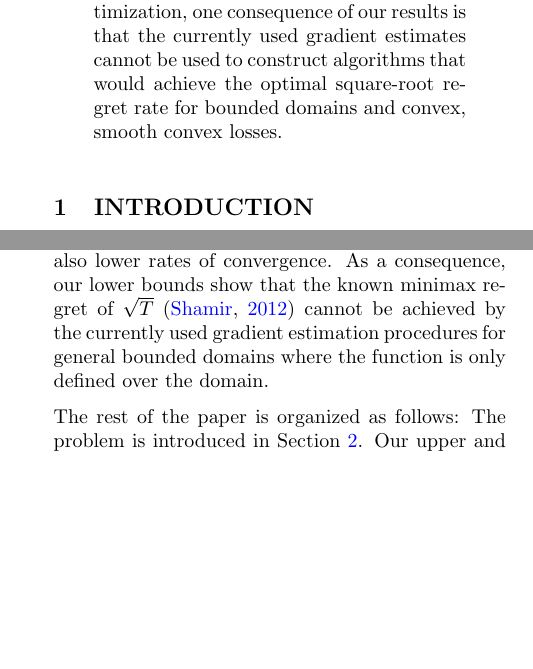
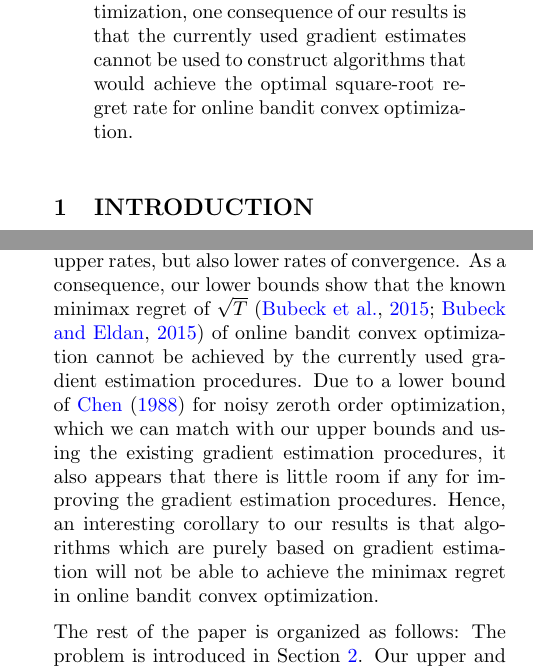
Before and after one commit to Szepi/OptWithGradOracle, a LaTeX paper (bgo.tex, which reads intro.tex, main.bib): two parts of the columns of pages 1 and 2 of 22, joined at a grey line, cut so that both start at the same text, the shorter picture padded with empty space. Compiled offline with pdfLaTeX.

Commit message:
abstract etc

```diff
--- a/bgo.tex
+++ b/bgo.tex
@@ -45,8 +45,7 @@ We present a general noisy gradient oracle model for convex optimization. The mo
 when biased, noisy gradient estimators can be used with controllable bias-variance tradeoffs.
 When considering the model for online convex optimization,
 one consequence of our results is that the currently used gradient estimates cannot be used to construct
-algorithms that would achieve the optimal square-root regret rate for bounded domains
-and convex, smooth convex losses.
+algorithms that would achieve the optimal square-root regret rate for online bandit convex optimization.
 % when the function cannot be queried outside the domain.
 \end{abstract}
 
--- a/intro.tex
+++ b/intro.tex
@@ -9,7 +10,13 @@ In this paper we consider the optimization accuracy in both the online and stand
 as these methods have been developed for special cases for a long time by now (see the references above).
 Our main contribution lies in abstracting away the properties of gradient estimation procedures
 to create our new oracle model, in which we are able to study not only upper rates, but also lower rates of convergence.
-As a consequence, our lower bounds show that the known minimax regret of $\sqrt{T}$ \citep{shamir2012complexity}\todoa{Is this true?} cannot be achieved by the currently used gradient estimation procedures for general bounded domains where the function is only defined over the domain.
+As a consequence, our lower bounds show that the known minimax regret of $\sqrt{T}$ \citep{BubeckDKP15,BuEl15}
+of online bandit convex optimization cannot be achieved by the currently used gradient estimation procedures.
+Due to a lower bound of \citet{Chen88:LB-AoS} for noisy zeroth order optimization,
+which we can match with our upper bounds  and using the existing gradient estimation procedures,
+it also appears that there is little room if any for improving the gradient estimation procedures. Hence,
+an interesting corollary to our results is that algorithms which are purely based on gradient estimation
+will not be able to achieve the minimax regret in online bandit convex optimization.
 
 The rest of the paper is organized as follows: The problem is introduced in \cref{sec:problem}. Our upper and lower bounds on the minimax error are presented in \cref{sec:results}, with applications to bandit convex optimization in \cref{sec:ex}. Related general gradient oracle models are discussed in detail in \cref{sec:related}, while proofs are given in \cref{sec:proofs} and in the appendix.
 
--- a/main.bib
+++ b/main.bib
@@ -10,0 +19 @@
+	Year = {2015},
```
Also changed, not shown: intro.tex (3 more changed lines), main.bib (22 more changed lines).
